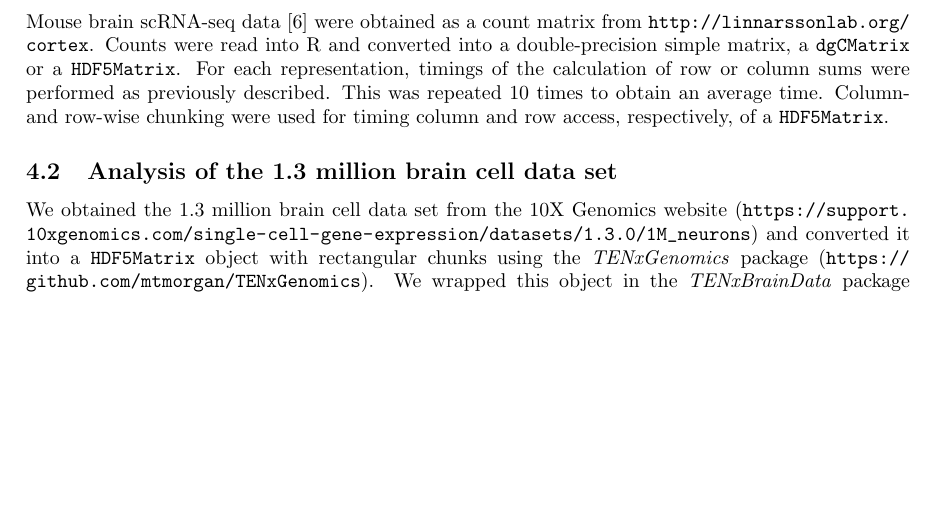
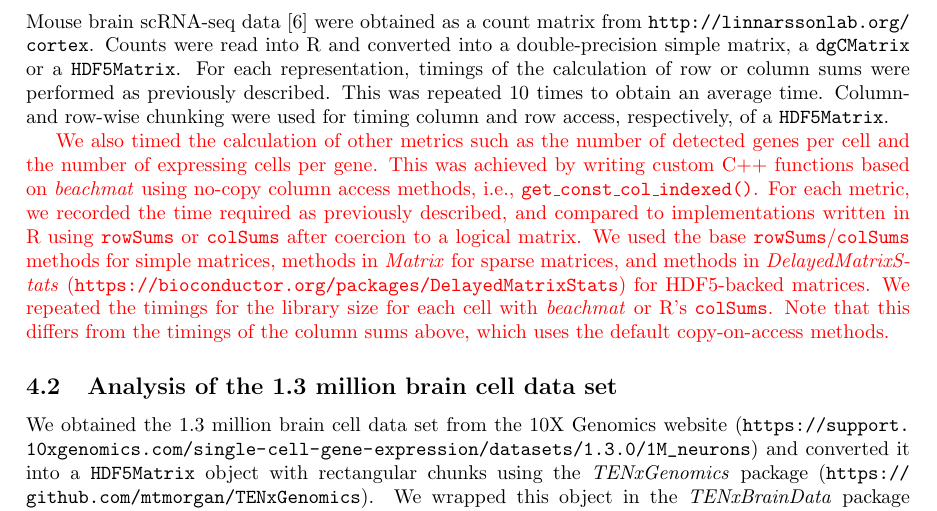
Before and after one commit to LTLA/MatrixEval2017, a LaTeX document (manuscript/additional.tex): part of page 9 of 19, cut so that both start at the same text, the shorter picture padded with empty space. Compiled offline with pdfLaTeX.

Commit message:
Discussed metric calculations in main text and supps.

```diff
--- a/manuscript/additional.tex
+++ b/manuscript/additional.tex
@@ -433,6 +433,13 @@ For each representation, timings of the calculation of row or column sums were p
 This was repeated 10 times to obtain an average time.
 Column- and row-wise chunking were used for timing column and row access, respectively, of a \code{HDF5Matrix}.
 
+\revised{We also timed the calculation of other metrics such as the number of detected genes per cell and the number of expressing cells per gene.
+This was achieved by writing custom C++ functions based on \beachmat{} using no-copy column access methods, i.e., \code{get\_const\_col\_indexed()}.
+For each metric, we recorded the time required as previously described, and compared to implementations written in R using \code{rowSums} or \code{colSums} after coercion to a logical matrix.
+We used the base \code{rowSums}/\code{colSums} methods for simple matrices, methods in \textit{Matrix} for sparse matrices, and methods in \textit{DelayedMatrixStats} (\url{https://bioconductor.org/packages/DelayedMatrixStats}) for HDF5-backed matrices.
+We repeated the timings for the library size for each cell with \beachmat{} or R's \code{colSums}.
+Note that this differs from the timings of the column sums above, which uses the default copy-on-access methods.}
+
 \subsection{Analysis of the 1.3 million brain cell data set}
 We obtained the 1.3 million brain cell data set from the 10X Genomics website (\url{https://support.10xgenomics.com/single-cell-gene-expression/datasets/1.3.0/1M_neurons})
 and converted it into a \code{HDF5Matrix} object with rectangular chunks using the \textit{TENxGenomics} package (\url{https://github.com/mtmorgan/TENxGenomics}).
```
Also changed, not shown: manuscript/description.tex (+4 -2 lines).
